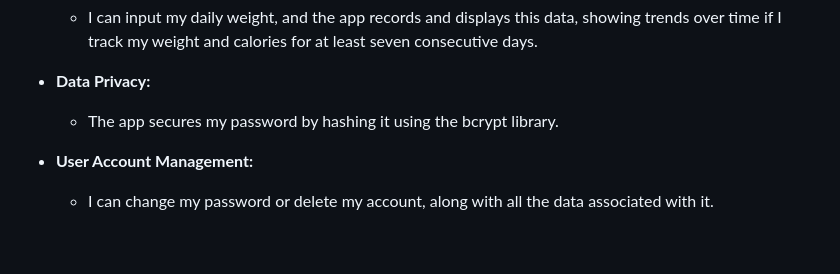
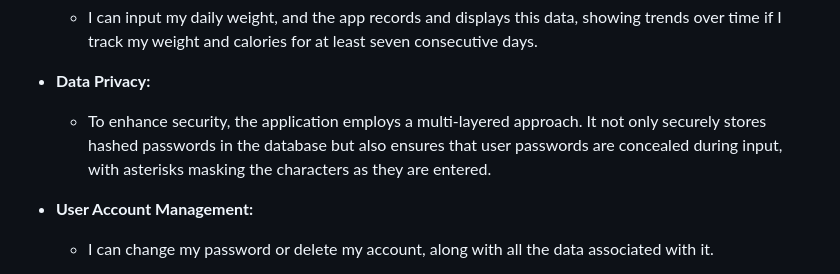
Before and after one commit to Code-Institute-Submissions/OleksiyLa-Project_3, a Markdown page: README.md, the part around the change. Rendered like a GitHub page; blank space fills up the shorter version.

Commit message:
docs: add info to data privacy in testing against user stories README

```diff
--- a/README.md
+++ b/README.md
@@ -282,7 +282,7 @@ They should be prompted to enter the product's unique identifier that is the nam
     - I can input my daily weight, and the app records and displays this data, showing trends over time if I track my weight and calories for at least seven consecutive days.
 
   - __Data Privacy:__
-    - The app secures my password by hashing it using the bcrypt library.
+    - To enhance security, the application employs a multi-layered approach. It not only securely stores hashed passwords in the database but also ensures that user passwords are concealed during input, with asterisks masking the characters as they are entered.
 
   - __User Account Management:__
     - I can change my password or delete my account, along with all the data associated with it.
```
